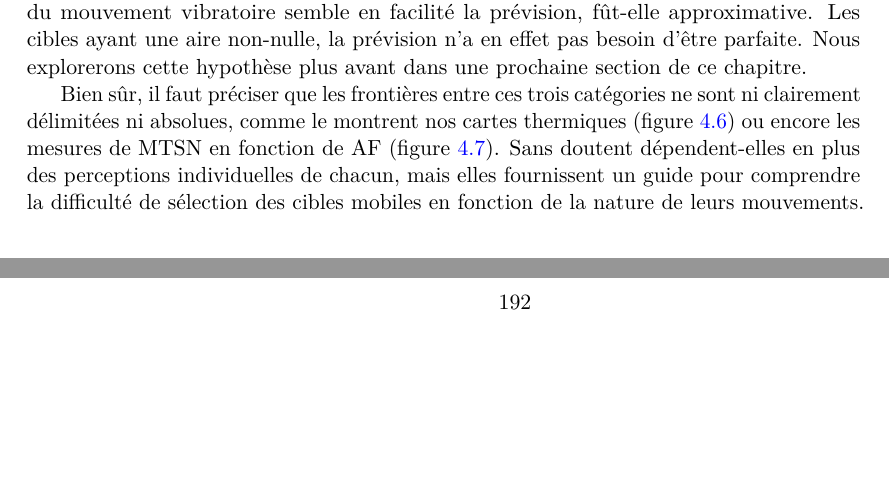
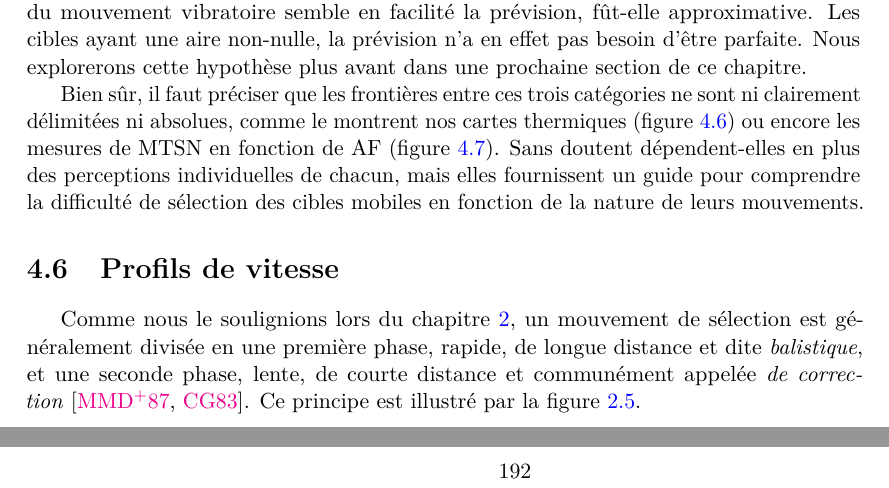
Before and after one commit to Lexoka/18071989, a LaTeX thesis (these.tex, which reads chapitre4.tex): two parts of pages 191 and 192 of 221, joined at a grey line, cut so that both start at the same text, the shorter picture padded with empty space. Compiled offline with pdfLaTeX.

Commit message:
ch4 exp interact 42

```diff
--- a/chapitre4.tex
+++ b/chapitre4.tex
@@ -527,6 +527,9 @@
 
 	Bien sûr, il faut préciser que les frontières entre ces trois catégories ne sont ni clairement délimitées ni absolues, comme le montrent nos cartes thermiques (figure~\ref{fig:hmaps}) ou encore les mesures de MTSN en fonction de AF (figure~\ref{fig:tAF}). Sans doutent dépendent-elles en plus des perceptions individuelles de chacun, mais elles fournissent un guide pour comprendre la difficulté de sélection des cibles mobiles en fonction de la nature de leurs mouvements.
 
+\section{Profils de vitesse}
+	Comme nous le soulignions lors du chapitre~\ref{chap2}, un mouvement de sélection est généralement divisée en une première phase, rapide, de longue distance et dite \emph{balistique}, et une seconde phase, lente, de courte distance et communément appelée \emph{de correction}~\cite{mackenzie1987three, crossman1983feedback}. Ce principe est illustré par la figure~\ref{fig:ballistic}.
+
 %\section{Conclusion and perspectives}
 %We have proposed a way to characterize the erratic behavior of moving targets with three parameters: speed, angle width and frequency, and tested pointing performance when varying these parameters. We have shown that the nature of target motion affects pointing performance, which is not captured by Fitts’ law’s index of difficulty. The latter can only describe the best case, and does not indicate that acquiring fast, highly erratic targets can be extremely difficult. Although the (S,A,F) set of parameters we have proposed models a continuum of target motion, our participants were able to distinguish at least three distinct categories that we have characterized (steady, vibrating and jerky). Our results suggest that for erratic targets, predictability determines pointing performance. And while the steady and vibrating categories are relatively predictable, the jerky one is not. We have also observed that the A×F product might be a promising way to assess predictability, although we still need more data to deduce a predictive law for the acquisition of erratic targets. Nevertheless, this preliminary work is a first step toward a more formal study of the acquisition of erratic targets, and introduces a way to better characterize or even control their movement. Ultimately, such a model could be instrumental in the design of new selection techniques.
 
```
